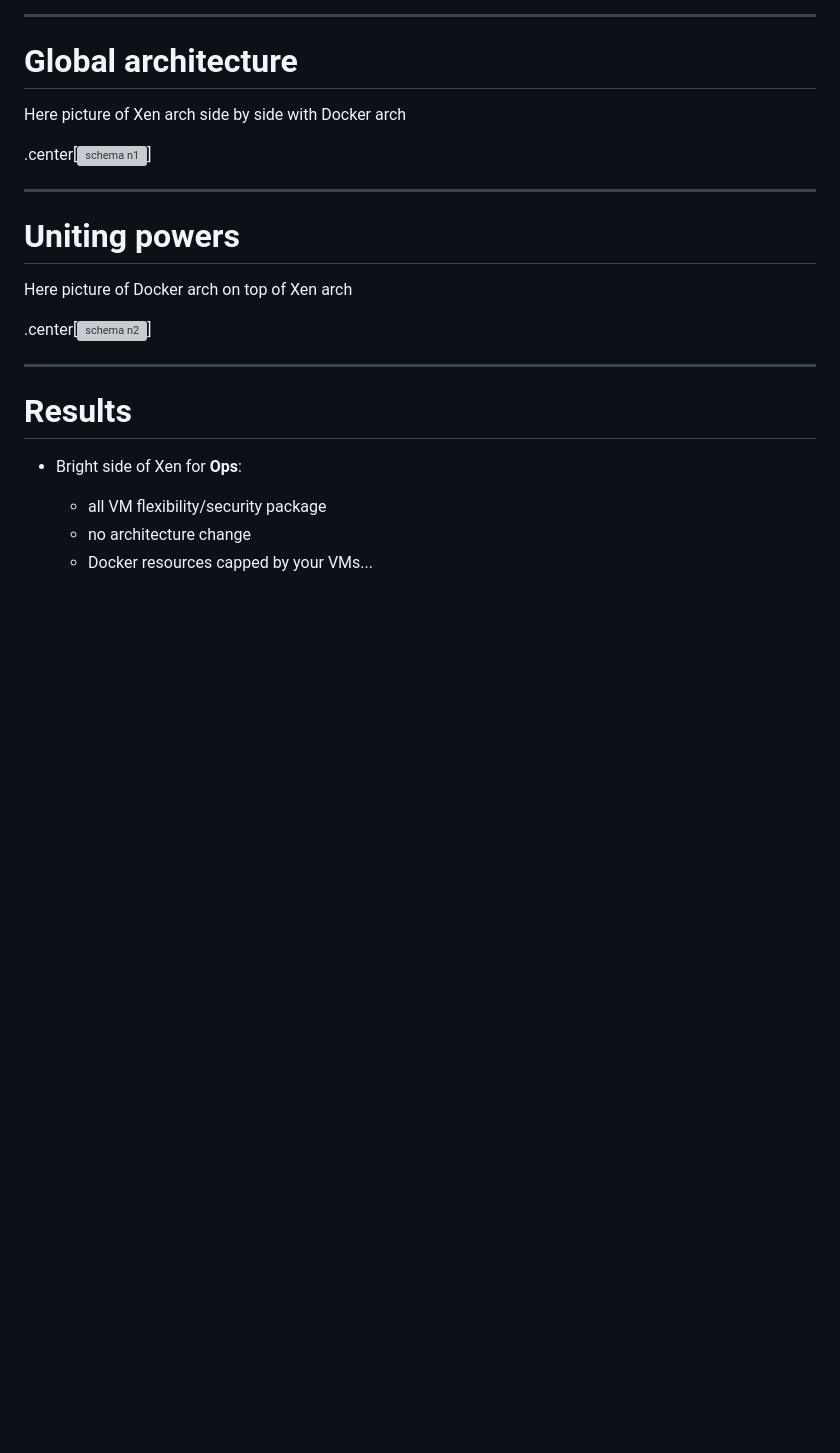
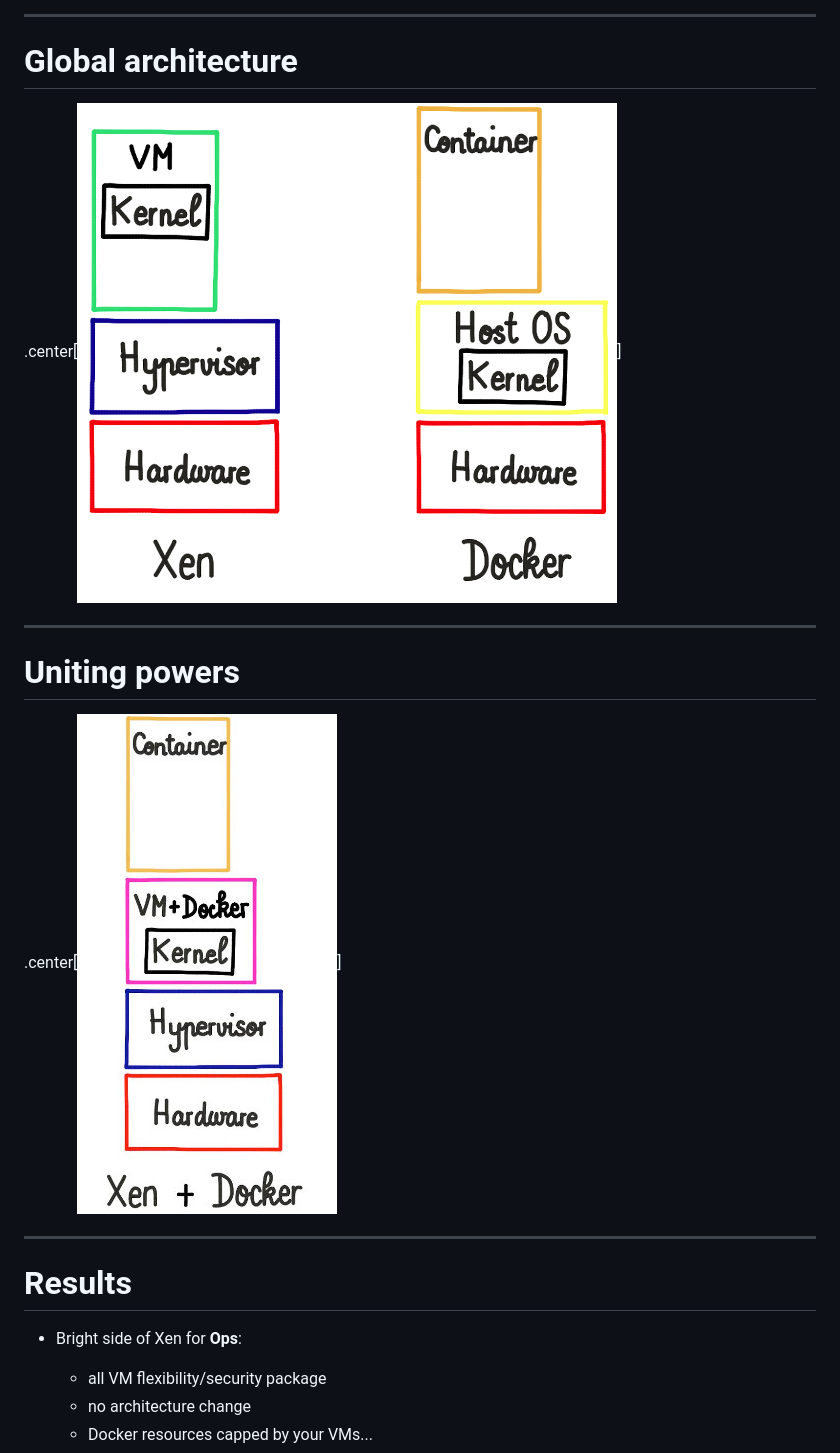
Before and after one commit to olivierlambert/talks, a Markdown page: LCon15/talk.md, the part around the change. GitHub-like rendering; pictures changed too: LCon15/assets/xdarch.jpg (added), LCon15/assets/xendockerarch.png (added); blank space fills up the shorter version; grey boxes are pictures that could not be loaded.

Commit message:
add arch

```diff
--- a/LCon15/talk.md
+++ b/LCon15/talk.md
@@ -162,17 +162,13 @@ We'll do this:
 
 # Global architecture
 
-Here picture of Xen arch side by side with Docker arch
-
-.center[![schema n1]()]
+.center[![schema n1](assets/xendockerarch.png)]
 
 ---
 
 # Uniting powers
 
-Here picture of Docker arch on top of Xen arch
-
-.center[![schema n2]()]
+.center[![schema n2](assets/xdarch.jpg)]
 
 ---
 
```
